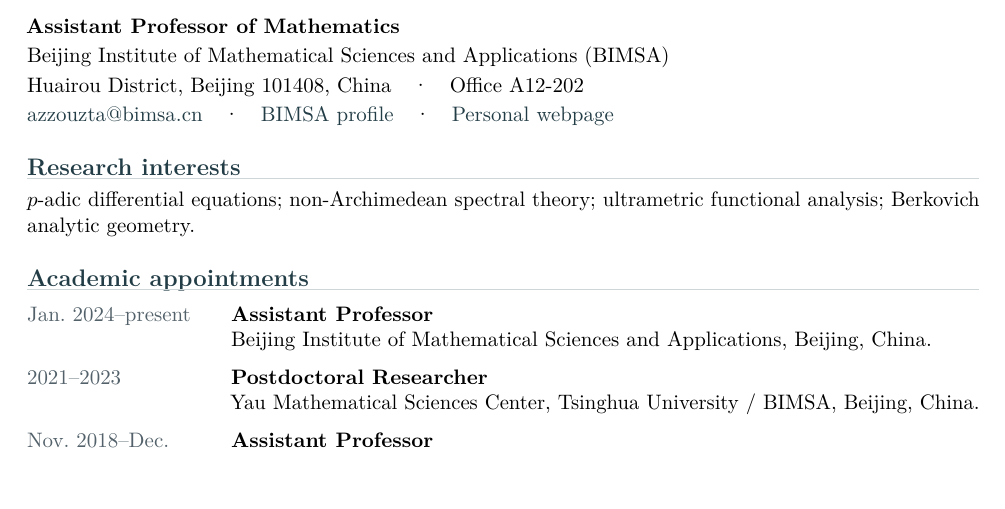
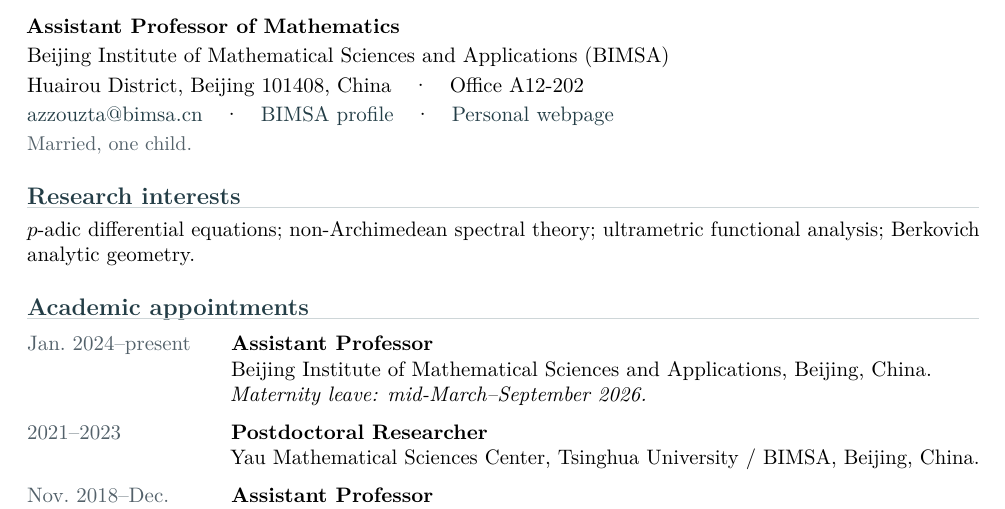
Before and after one commit to Tinaamina/Tinaamina.github.io, a LaTeX CV (source/CV_Tinhinane_Amina_Azzouz.tex): part of page 1 of 3, cut so that both start at the same text. Compiled offline with pdfLaTeX.

Commit message:
Sync CV source with requested personal information

```diff
--- a/source/CV_Tinhinane_Amina_Azzouz.tex
+++ b/source/CV_Tinhinane_Amina_Azzouz.tex
@@ -65,12 +65,14 @@
 \href{mailto:azzouzta@bimsa.cn}{azzouzta@bimsa.cn}\quad\textperiodcentered\quad
 \href{https://www.bimsa.cn/detail/tinhinaneazzouz.html}{BIMSA profile}\quad\textperiodcentered\quad
 \href{https://tinaamina.github.io/}{Personal webpage}\par
+{\small\color{muted}Married, one child.}\par
 
 \section{Research interests}
 $p$-adic differential equations; non-Archimedean spectral theory; ultrametric functional analysis; Berkovich analytic geometry.
 
 \section{Academic appointments}
-\entry{Jan.\ 2024--present}{Assistant Professor}{Beijing Institute of Mathematical Sciences and Applications, Beijing, China.}
+\entry{Jan.\ 2024--present}{Assistant Professor}{Beijing Institute of Mathematical Sciences and Applications, Beijing, China.\newline
+\emph{Maternity leave: mid-March--September 2026.}}
 \entry{2021--2023}{Postdoctoral Researcher}{Yau Mathematical Sciences Center, Tsinghua University / BIMSA, Beijing, China.}
 \entry{Nov.\ 2018--Dec.\ 2020}{Assistant Professor}{Universit\'e Alger 1, Algiers, Algeria.}
 \entry{Sept.--Nov.\ 2018}{Postdoctoral Researcher}{Max Planck Institute for Mathematics, Bonn, Germany.}
```
